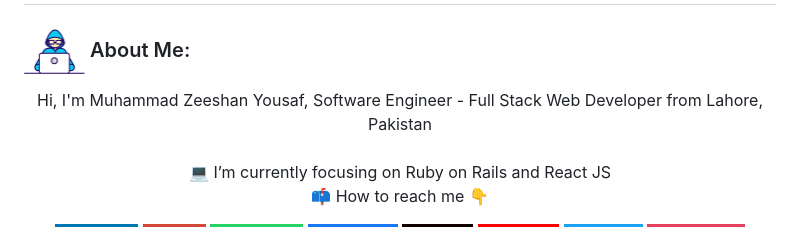
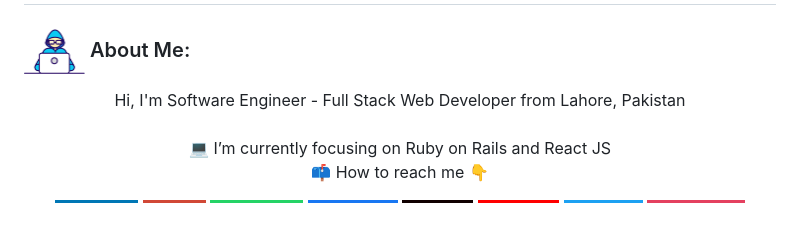
Before and after one commit to MuhammadZeeshanYousaf/MuhammadZeeshanYousaf, a Markdown page: README.md, the part around the change. Drawn GitHub-style; badges without logos.

Commit message:
Update REAMD.md

```diff
--- a/README.md
+++ b/README.md
@@ -9,7 +9,7 @@
 
 ###  <img src="/images/Developer.gif" alt="developer gif"  height="45px">  About Me:
 <p align="center">
-  Hi, I'm Muhammad Zeeshan Yousaf, Software Engineer - Full Stack Web Developer from Lahore, Pakistan
+  Hi, I'm Software Engineer - Full Stack Web Developer from Lahore, Pakistan
   <br>
   <br>
   💻 I’m currently focusing on Ruby on Rails and React JS
```
